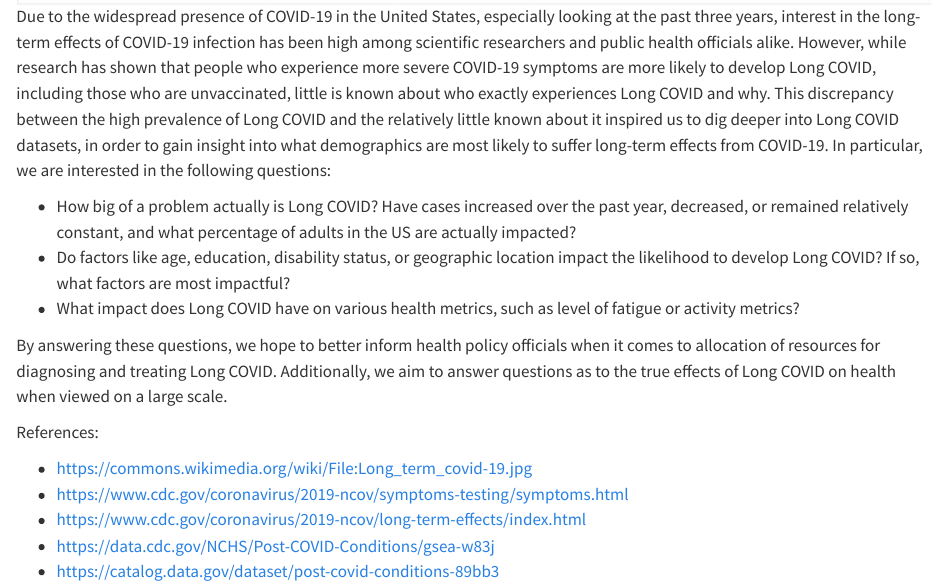
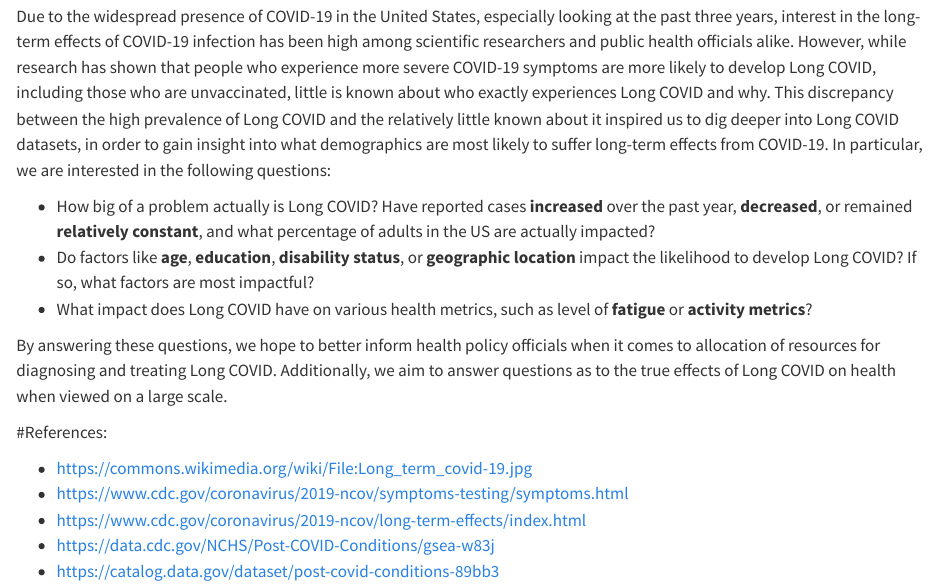
Before and after one commit to aaniretak/post-covid-conditions, a Quarto document (index.qmd): the page in a window 1100 px wide, from 1280 px down before the commit and from 1290 px down after it, so that both start at the same text. Rendered offline with R 4.5, knitr and Pandoc in place of Quarto, with nearby package versions.

Commit message:
Made a few aesthetic changes

```diff
--- a/index.qmd
+++ b/index.qmd
@@ -6,12 +7,12 @@ For most people infected with COVID-19, the symptoms are no more than a common c
 Due to the widespread presence of COVID-19 in the United States, especially looking at the past three years, interest in the long-term effects of COVID-19 infection has been high among scientific researchers and public health officials alike. However, while research has shown that people who experience more severe COVID-19 symptoms are more likely to develop Long COVID, including those who are unvaccinated, little is known about who exactly experiences Long COVID and why. This discrepancy between the high prevalence of Long COVID and the relatively little known about it inspired us to dig deeper into Long COVID datasets, in order to gain insight into what demographics are most likely to suffer long-term effects from COVID-19. In particular, we are interested in the following questions:
 
-* How big of a problem actually is Long COVID? Have cases increased over the past year, decreased, or remained relatively constant, and what percentage of adults in the US are actually impacted?
-* Do factors like age, education, disability status, or geographic location impact the likelihood to develop Long COVID? If so, what factors are most impactful?
-* What impact does Long COVID have on various health metrics, such as level of fatigue or activity metrics?
+* How big of a problem actually is Long COVID? Have reported cases **increased** over the past year, **decreased**, or remained **relatively constant**, and what percentage of adults in the US are actually impacted?
+* Do factors like **age**, **education**, **disability status**, or **geographic location** impact the likelihood to develop Long COVID? If so, what factors are most impactful?
+* What impact does Long COVID have on various health metrics, such as level of **fatigue** or **activity metrics**?
 
 By answering these questions, we hope to better inform health policy officials when it comes to allocation of resources for diagnosing and treating Long COVID. Additionally, we aim to answer questions as to the true effects of Long COVID on health when viewed on a large scale.
 
-References:
+#References:
 
 * https://commons.wikimedia.org/wiki/File:Long_term_covid-19.jpg
 * https://www.cdc.gov/coronavirus/2019-ncov/symptoms-testing/symptoms.html
```
Also changed, not shown: index.qmd (3 more changed lines).
